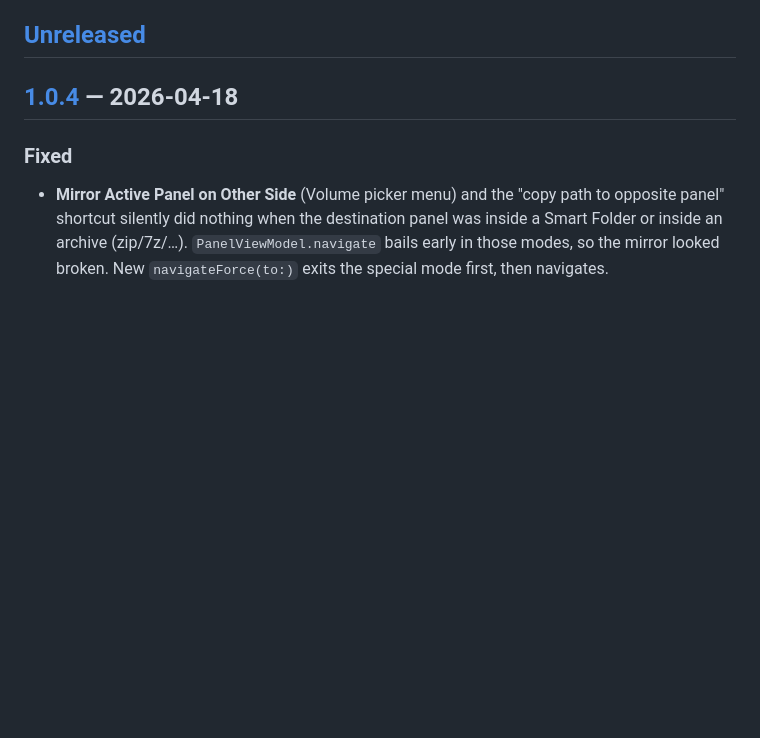
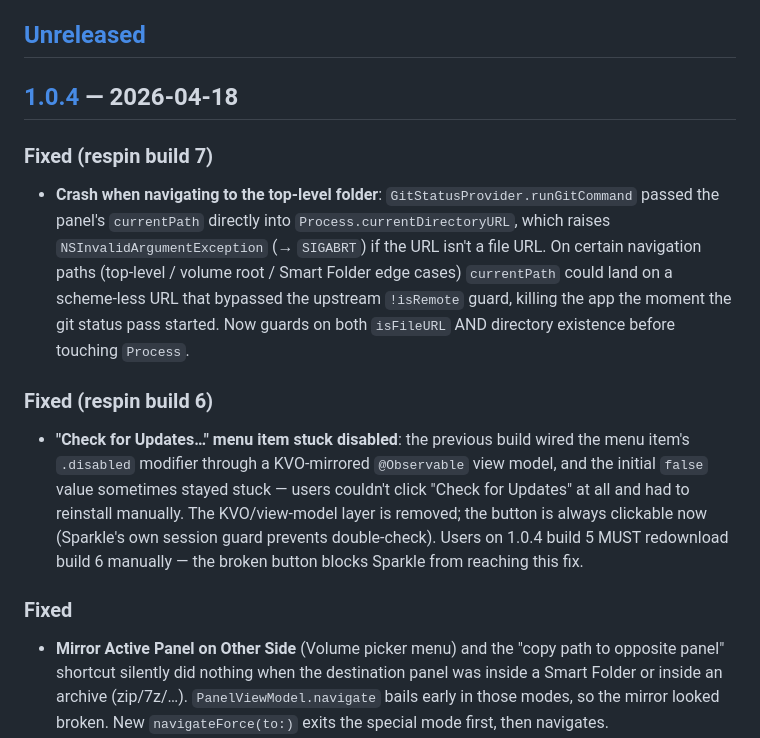
Before and after one commit to goodbug89/Unifyl.app, a Markdown page: CHANGELOG.md, the part around the change. Drawn GitHub-style; blank space fills up the shorter version.

Commit message:
docs: sync CHANGELOG

```diff
--- a/CHANGELOG.md
+++ b/CHANGELOG.md
@@ -9,6 +9,12 @@ and this project adheres to [Semantic Versioning](https://semver.org/).
 
 
 ## [1.0.4] — 2026-04-18
+
+### Fixed (respin build 7)
+- **Crash when navigating to the top-level folder**: `GitStatusProvider.runGitCommand` passed the panel's `currentPath` directly into `Process.currentDirectoryURL`, which raises `NSInvalidArgumentException` (→ `SIGABRT`) if the URL isn't a file URL. On certain navigation paths (top-level / volume root / Smart Folder edge cases) `currentPath` could land on a scheme-less URL that bypassed the upstream `!isRemote` guard, killing the app the moment the git status pass started. Now guards on both `isFileURL` AND directory existence before touching `Process`.
+
+### Fixed (respin build 6)
+- **"Check for Updates…" menu item stuck disabled**: the previous build wired the menu item's `.disabled` modifier through a KVO-mirrored `@Observable` view model, and the initial `false` value sometimes stayed stuck — users couldn't click "Check for Updates" at all and had to reinstall manually. The KVO/view-model layer is removed; the button is always clickable now (Sparkle's own session guard prevents double-check). Users on 1.0.4 build 5 MUST redownload build 6 manually — the broken button blocks Sparkle from reaching this fix.
 
 ### Fixed
 - **Mirror Active Panel on Other Side** (Volume picker menu) and the "copy path to opposite panel" shortcut silently did nothing when the destination panel was inside a Smart Folder or inside an archive (zip/7z/…). `PanelViewModel.navigate` bails early in those modes, so the mirror looked broken. New `navigateForce(to:)` exits the special mode first, then navigates.
```
